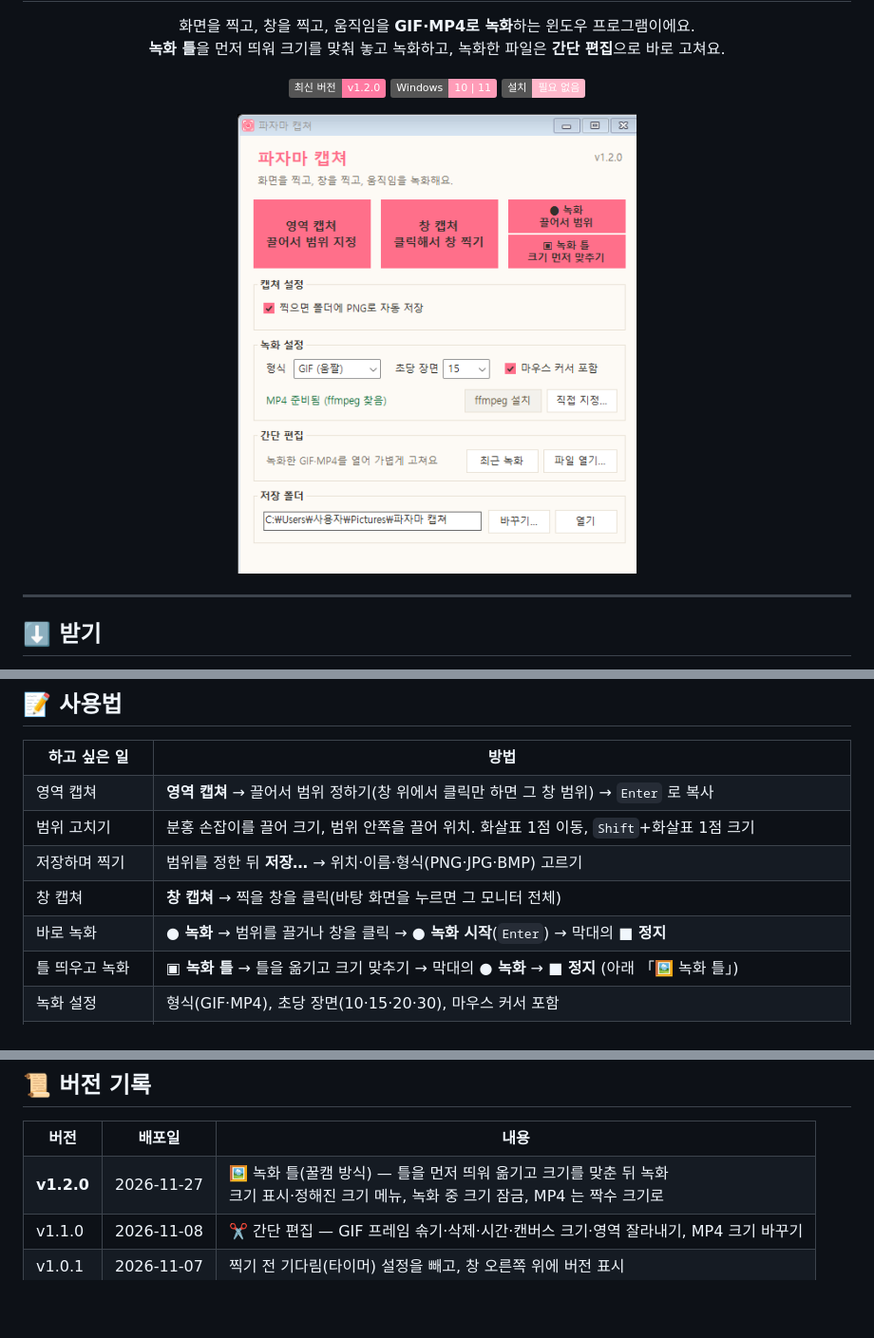
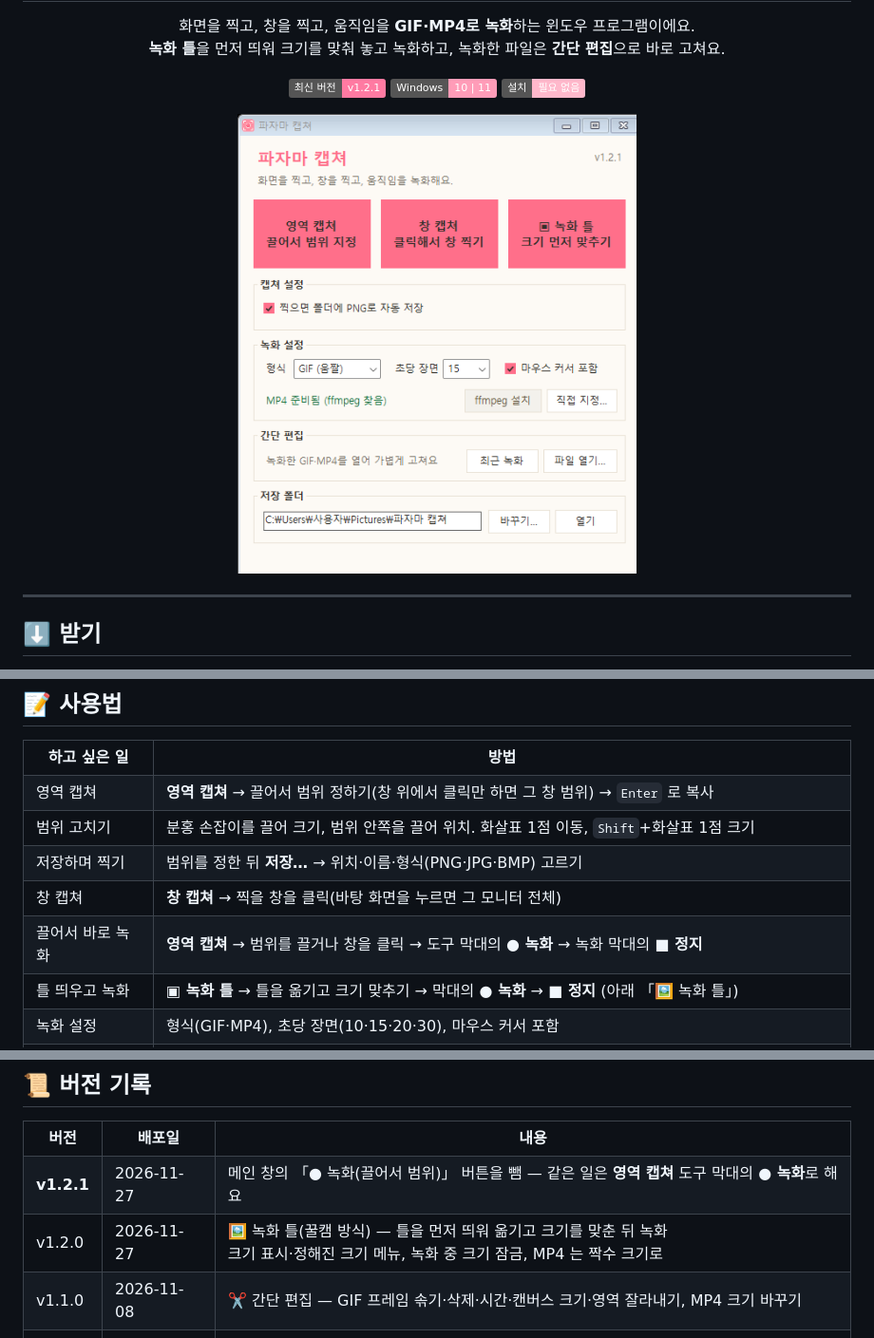
Before and after one commit to hwangjinwook/PajamaCapture, a Markdown page: README.md, 3 parts joined by grey strips. Shown at 95% size. GitHub-like rendering; pictures changed too: docs/screenshot.png; badges without logos; blank space fills up the shorter version.

```diff
--- a/README.md
+++ b/README.md
@@ -10,7 +10,7 @@
 </p>
 
 <p align="center">
-  <a href="https://github.com/hwangjinwook/PajamaCapture/releases/latest"><img src="https://img.shields.io/badge/%EC%B5%9C%EC%8B%A0%20%EB%B2%84%EC%A0%84-v1.2.0-ff7aa2" alt="최신 버전 v1.2.0"></a>
+  <a href="https://github.com/hwangjinwook/PajamaCapture/releases/latest"><img src="https://img.shields.io/badge/%EC%B5%9C%EC%8B%A0%20%EB%B2%84%EC%A0%84-v1.2.1-ff7aa2" alt="최신 버전 v1.2.1"></a>
   <img src="https://img.shields.io/badge/Windows-10%20%7C%2011-ff9cb8" alt="Windows 10, 11">
   <img src="https://img.shields.io/badge/%EC%84%A4%EC%B9%98-%ED%95%84%EC%9A%94%20%EC%97%86%EC%9D%8C-ffb8cb" alt="설치 필요 없음">
 </p>
@@ -51,7 +51,7 @@
 <tr><td nowrap>범위 고치기</td><td>분홍 손잡이를 끌어 크기, 범위 안쪽을 끌어 위치. 화살표 1점 이동, <code>Shift</code>+화살표 1점 크기</td></tr>
 <tr><td nowrap>저장하며 찍기</td><td>범위를 정한 뒤 <b>저장…</b> → 위치·이름·형식(PNG·JPG·BMP) 고르기</td></tr>
 <tr><td nowrap>창 캡쳐</td><td><b>창 캡쳐</b> → 찍을 창을 클릭(바탕 화면을 누르면 그 모니터 전체)</td></tr>
-<tr><td nowrap>바로 녹화</td><td><b>● 녹화</b> → 범위를 끌거나 창을 클릭 → <b>● 녹화 시작</b>(<code>Enter</code>) → 막대의 <b>■ 정지</b></td></tr>
+<tr><td nowrap>끌어서 바로 녹화</td><td><b>영역 캡쳐</b> → 범위를 끌거나 창을 클릭 → 도구 막대의 <b>● 녹화</b> → 녹화 막대의 <b>■ 정지</b></td></tr>
 <tr><td nowrap>틀 띄우고 녹화</td><td><b>▣ 녹화 틀</b> → 틀을 옮기고 크기 맞추기 → 막대의 <b>● 녹화</b> → <b>■ 정지</b> (아래 「🖼 녹화 틀」)</td></tr>
 <tr><td nowrap>녹화 설정</td><td>형식(GIF·MP4), 초당 장면(10·15·20·30), 마우스 커서 포함</td></tr>
 <tr><td nowrap>녹화 고치기</td><td>녹화 알림의 <b>편집하기</b>, 메인 창 <b>최근 녹화</b>·<b>파일 열기…</b>, 또는 GIF·MP4 를 메인 창에 끌어다 놓기</td></tr>
@@ -98,7 +98,8 @@
 
 <table>
 <tr><th nowrap>버전</th><th nowrap>배포일</th><th>내용</th></tr>
-<tr><td nowrap><b>v1.2.0</b></td><td nowrap>2026-11-27</td><td>🖼 녹화 틀(꿀캠 방식) — 틀을 먼저 띄워 옮기고 크기를 맞춘 뒤 녹화<br>크기 표시·정해진 크기 메뉴, 녹화 중 크기 잠금, MP4 는 짝수 크기로</td></tr>
+<tr><td nowrap><b>v1.2.1</b></td><td nowrap>2026-11-27</td><td>메인 창의 「● 녹화(끌어서 범위)」 버튼을 뺌 — 같은 일은 <b>영역 캡쳐</b> 도구 막대의 <b>● 녹화</b>로 해요</td></tr>
+<tr><td nowrap>v1.2.0</td><td nowrap>2026-11-27</td><td>🖼 녹화 틀(꿀캠 방식) — 틀을 먼저 띄워 옮기고 크기를 맞춘 뒤 녹화<br>크기 표시·정해진 크기 메뉴, 녹화 중 크기 잠금, MP4 는 짝수 크기로</td></tr>
 <tr><td nowrap>v1.1.0</td><td nowrap>2026-11-08</td><td>✂️ 간단 편집 — GIF 프레임 솎기·삭제·시간·캔버스 크기·영역 잘라내기, MP4 크기 바꾸기</td></tr>
 <tr><td nowrap>v1.0.1</td><td nowrap>2026-11-07</td><td>찍기 전 기다림(타이머) 설정을 빼고, 창 오른쪽 위에 버전 표시</td></tr>
 <tr><td nowrap>v1.0.0</td><td nowrap>2026-11-07</td><td>첫 버전 — 영역 캡쳐·창 캡쳐·GIF/MP4 녹화</td></tr>
```
Also changed, not shown: docs/DEVELOPMENT.md (+8 -6 lines), 4 other files.
